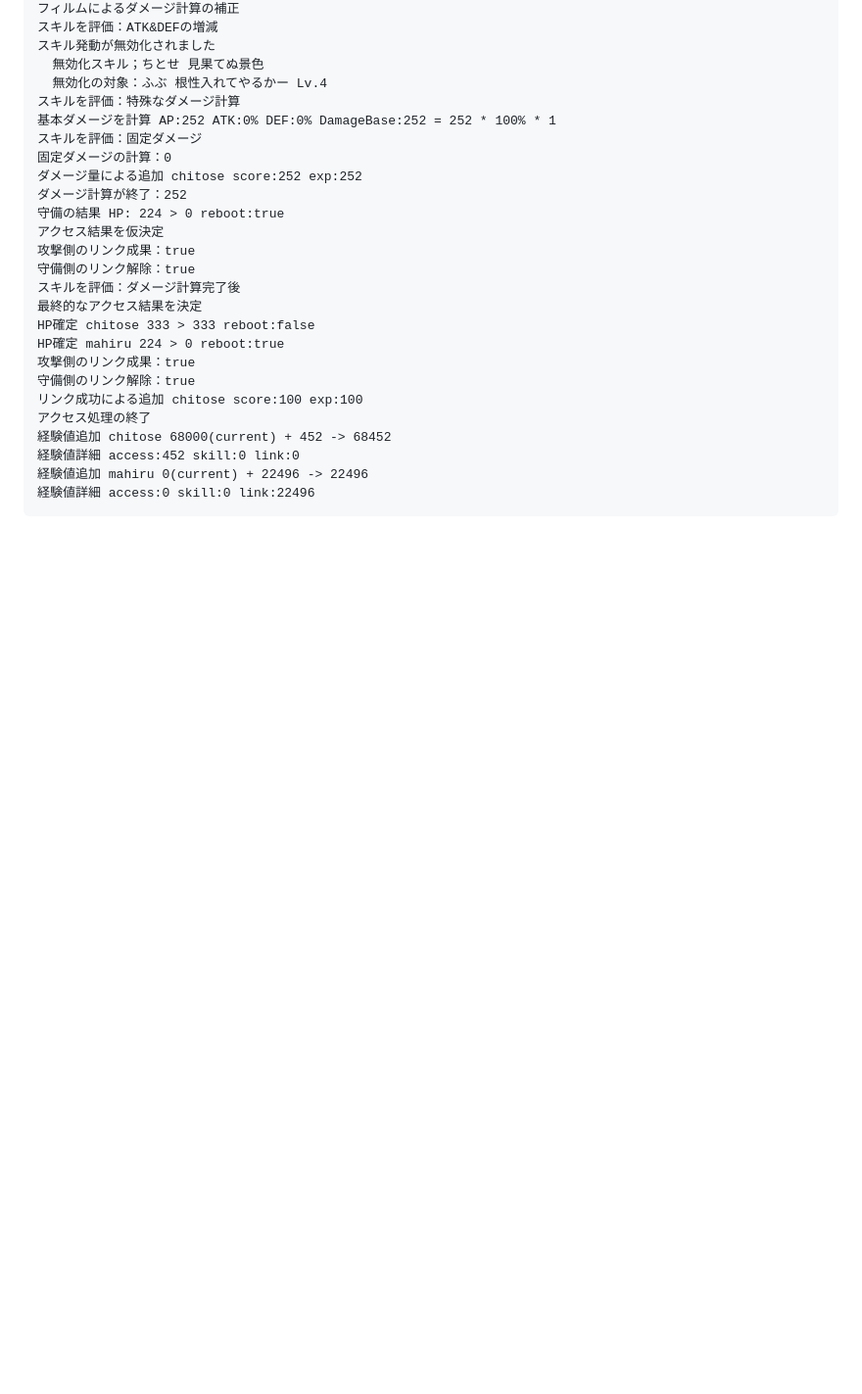
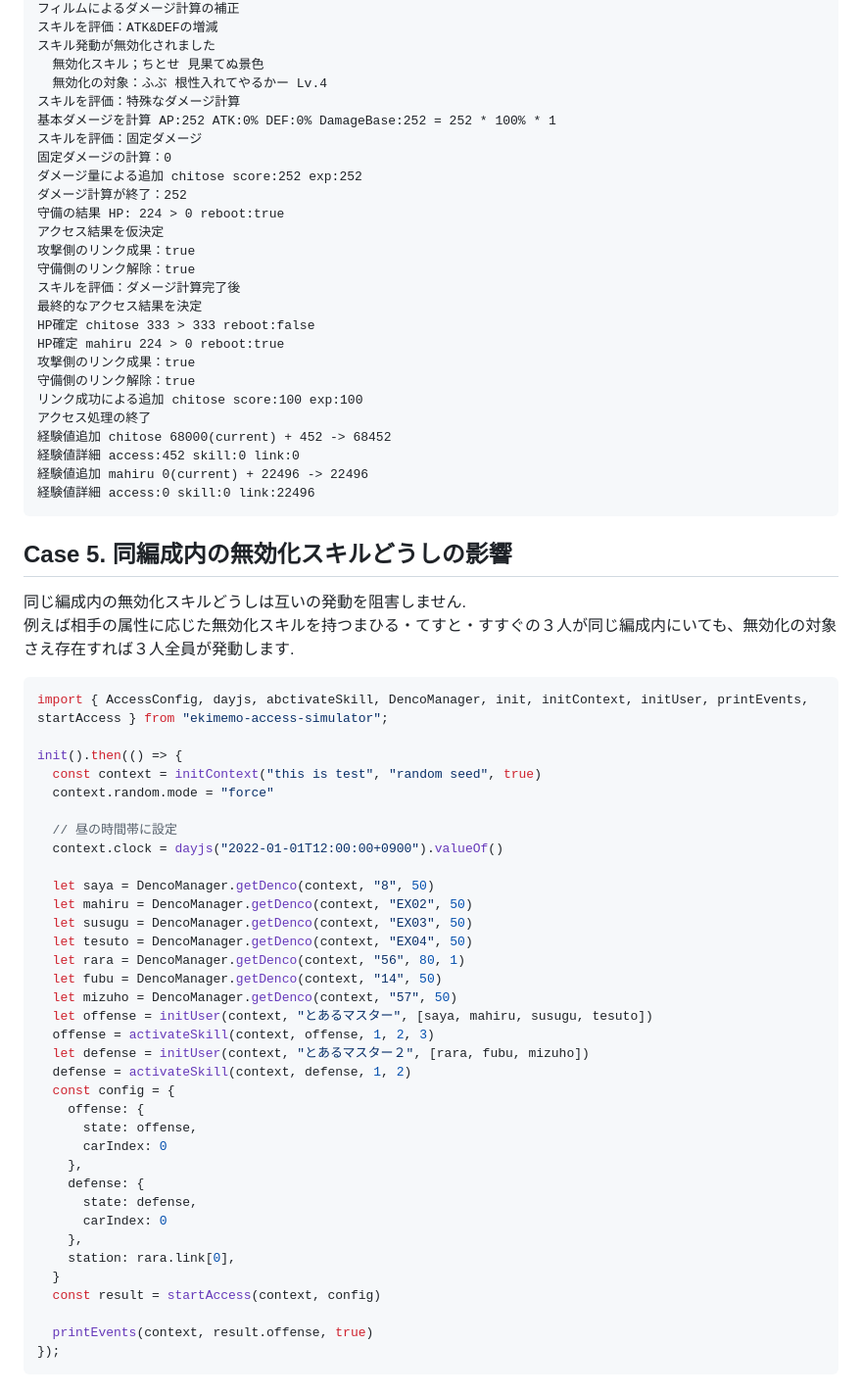
Before and after one commit to Seo-4d696b75/station-access-simulator, a Markdown page: docs/example/invalidate-skill.md, the part around one of its changes. Shown at 98% size. GitHub-like rendering; folded sections open; blank space fills up the shorter version.

````diff
--- a/docs/example/invalidate-skill.md
+++ b/docs/example/invalidate-skill.md
@@ -437,3 +437,49 @@ HP確定 mahiru 224 > 0 reboot:true
 経験値詳細 access:0 skill:0 link:22496
 ```
 </details>
+
+<a name="case5"></a>
+
+## Case 5. 同編成内の無効化スキルどうしの影響
+
+同じ編成内の無効化スキルどうしは互いの発動を阻害しません.
+例えば相手の属性に応じた無効化スキルを持つまひる・てすと・すすぐの３人が同じ編成内にいても、無効化の対象さえ存在すれば３人全員が発動します.
+
+```js
+import { AccessConfig, dayjs, abctivateSkill, DencoManager, init, initContext, initUser, printEvents, startAccess } from "ekimemo-access-simulator";
+
+init().then(() => {
+  const context = initContext("this is test", "random seed", true)
+  context.random.mode = "force"
+
+  // 昼の時間帯に設定
+  context.clock = dayjs("2022-01-01T12:00:00+0900").valueOf()
+
+  let saya = DencoManager.getDenco(context, "8", 50)
+  let mahiru = DencoManager.getDenco(context, "EX02", 50)
+  let susugu = DencoManager.getDenco(context, "EX03", 50)
+  let tesuto = DencoManager.getDenco(context, "EX04", 50)
+  let rara = DencoManager.getDenco(context, "56", 80, 1)
+  let fubu = DencoManager.getDenco(context, "14", 50)
+  let mizuho = DencoManager.getDenco(context, "57", 50)
+  let offense = initUser(context, "とあるマスター", [saya, mahiru, susugu, tesuto])
+  offense = activateSkill(context, offense, 1, 2, 3)
+  let defense = initUser(context, "とあるマスター２", [rara, fubu, mizuho])
+  defense = activateSkill(context, defense, 1, 2)
+  const config = {
+    offense: {
+      state: offense,
+      carIndex: 0
+    },
+    defense: {
+      state: defense,
+      carIndex: 0
+    },
+    station: rara.link[0],
+  }
+  const result = startAccess(context, config)
+
+  printEvents(context, result.offense, true)
+});
+```
+
````
Also changed, not shown: other parts of docs/example/invalidate-skill.md (+75 -0 lines), docs/invalidate-skill.md (+38 -19 lines).
